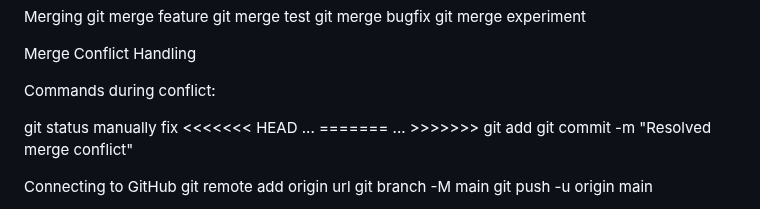
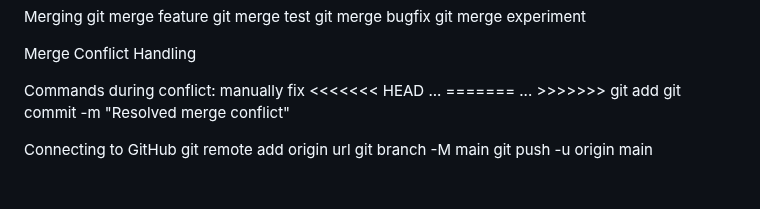
Before and after one commit to Aditi139/FitTrack, a Markdown page: README.md, the part around the change. Drawn GitHub-style; blank space fills up the shorter version.

Commit message:
Final update in README file

```diff
--- a/README.md
+++ b/README.md
@@ -50,8 +50,6 @@ git merge experiment
 Merge Conflict Handling
 
 Commands during conflict:
-
-git status
 manually fix <<<<<<< HEAD ... ======= ... >>>>>>>
 git add <filename>
 git commit -m "Resolved merge conflict"
```
